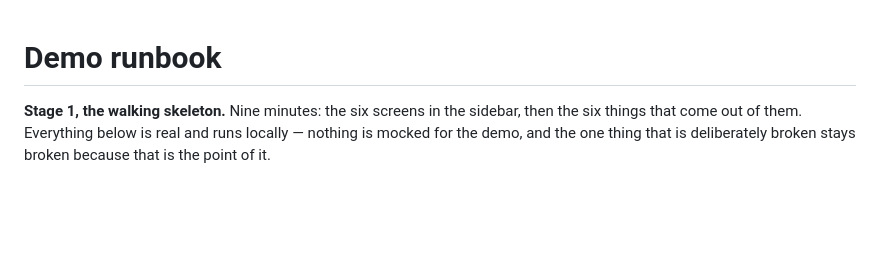
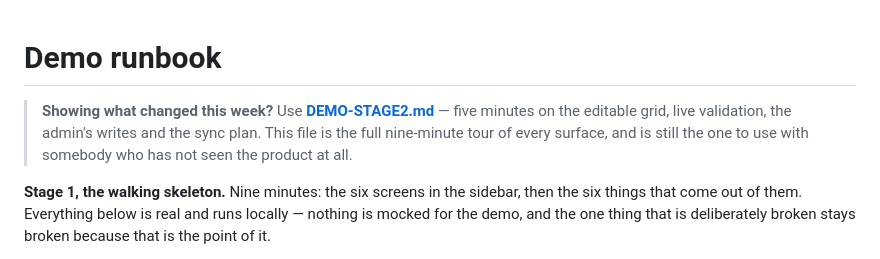
Before and after one commit to voxgig/conf-agenda, a Markdown page: DEMO.md, the part around the change. Rendered like a GitHub page; blank space fills up the shorter version.

```diff
--- a/DEMO.md
+++ b/DEMO.md
@@ -1,4 +1,9 @@
 # Demo runbook
+
+> **Showing what changed this week?** Use **[DEMO-STAGE2.md](DEMO-STAGE2.md)** — five minutes on
+> the editable grid, live validation, the admin's writes and the sync plan. This file is the full
+> nine-minute tour of every surface, and is still the one to use with somebody who has not seen the
+> product at all.
 
 **Stage 1, the walking skeleton.** Nine minutes: the six screens in the sidebar, then the six
 things that come out of them. Everything below is real and runs locally — nothing is mocked for
```
Also changed, not shown: DEMO-STAGE2.md (added, +136 -0 lines).
